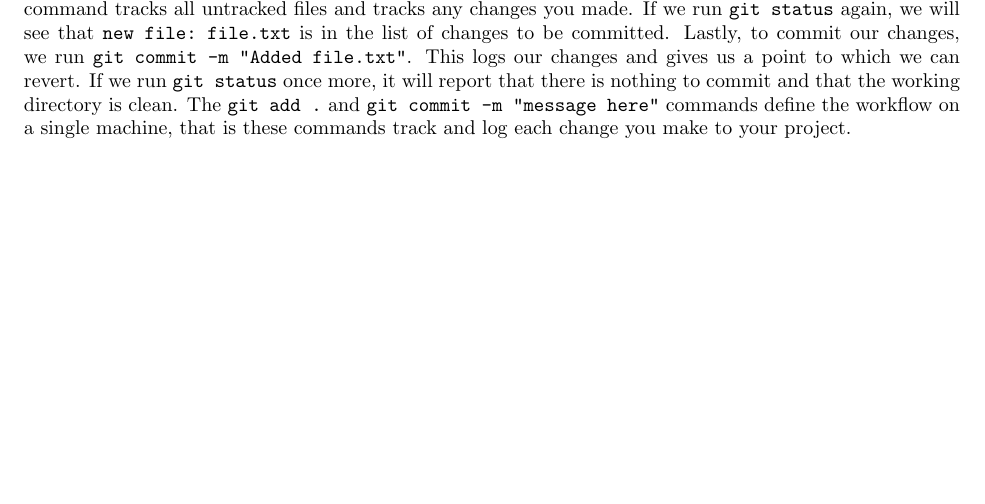
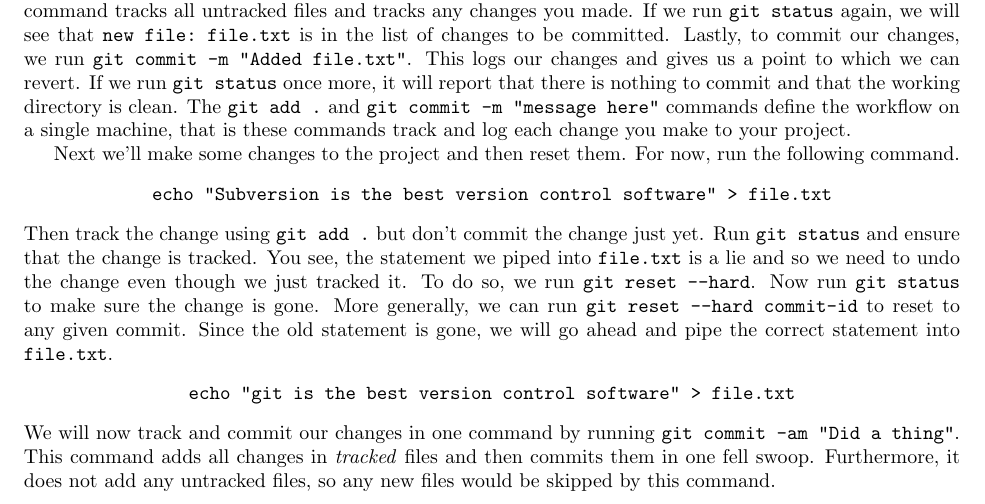
Before and after one commit to matt-mccarthy/cnu-foss-day-git, a LaTeX document (walkthrough/walkthrough.tex): part of the page before the commit and part of page 1 of 2 after it, cut so that both start at the same text, the shorter picture padded with empty space. Compiled offline with pdfLaTeX.

Commit message:
Added all instructions for local git usage

```diff
--- a/walkthrough/walkthrough.tex
+++ b/walkthrough/walkthrough.tex
@@ -44,6 +44,25 @@ This logs our changes and gives us a point to which we can revert.
 If we run \verb|git status| once more, it will report that there is nothing to commit and that the working directory is clean.
 The \verb|git add .| and \verb|git commit -m "message here"| commands define the workflow on a single machine, that is these commands track and log each change you make to your project.
 
+Next we'll make some changes to the project and then reset them.
+For now, run the following command.
+\begin{center}
+	\verb|echo "Subversion is the best version control software" > file.txt|
+\end{center}
+Then track the change using \verb|git add .| but don't commit the change just yet.
+Run \verb|git status| and ensure that the change is tracked.
+You see, the statement we piped into \verb|file.txt| is a lie and so we need to undo the change even though we just tracked it.
+To do so, we run \verb|git reset --hard|.
+Now run \verb|git status| to make sure the change is gone.
+More generally, we can run \verb|git reset --hard commit-id| to reset to any given commit.
+Since the old statement is gone, we will go ahead and pipe the correct statement into \verb|file.txt|.
+\begin{center}
+	\verb|echo "git is the best version control software" > file.txt|
+\end{center}
+We will now track and commit our changes in one command by running \verb|git commit -am "Did a thing"|.
+This command adds all changes in \textit{tracked} files and then commits them in one fell swoop.
+Furthermore, it does not add any untracked files, so any new files would be skipped by this command.
+
 \section{Git Demonstration}
 
 \section{Advanced Git}
```
Also changed, not shown: walkthrough/walkthrough.pdf.
